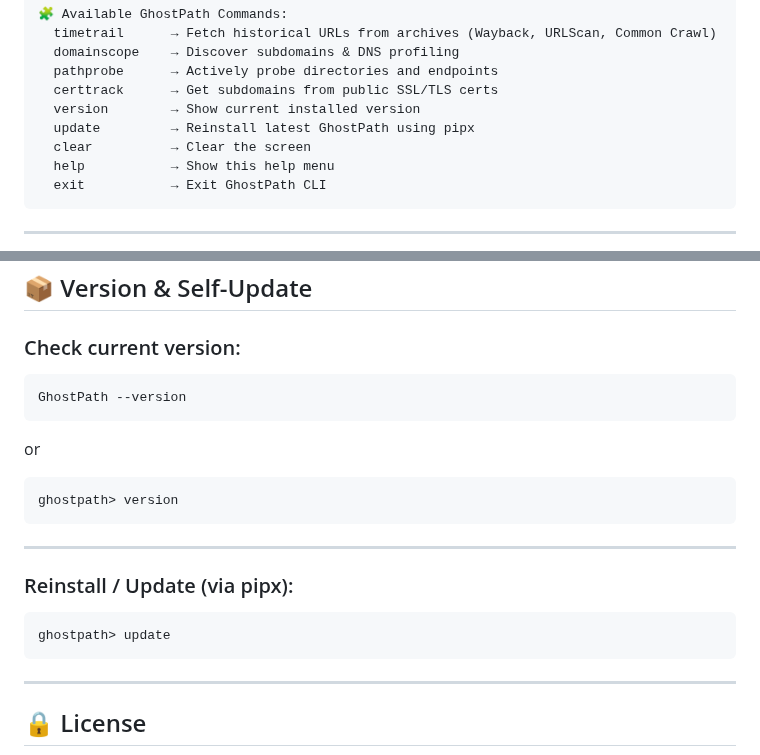
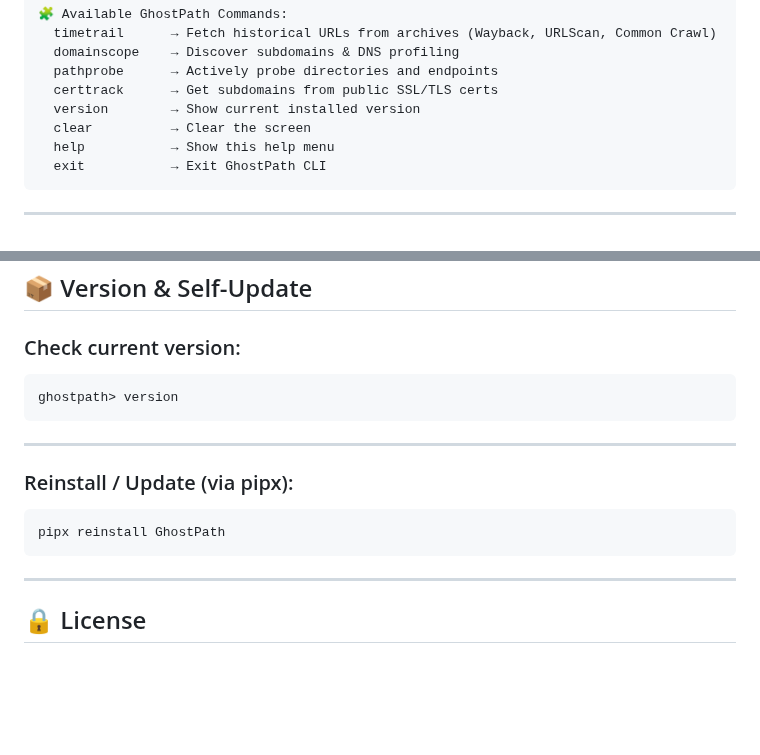
Before and after one commit to atharvbyadav/GhostPath, a Markdown page: README.md, 2 parts joined by grey strips. Rendered like a GitHub page; blank space fills up the shorter version.

````diff
--- a/README.md
+++ b/README.md
@@ -123,7 +123,6 @@ You’ll see:
   pathprobe      → Actively probe directories and endpoints
   certtrack      → Get subdomains from public SSL/TLS certs
   version        → Show current installed version
-  update         → Reinstall latest GhostPath using pipx
   clear          → Clear the screen
   help           → Show this help menu
   exit           → Exit GhostPath CLI
@@ -205,12 +204,6 @@ Just pass:
 ### Check current version:
 
 ```bash
-GhostPath --version
-```
-
-or
-
-```bash
 ghostpath> version
 ```
 
@@ -219,7 +212,7 @@ ghostpath> version
 ### Reinstall / Update (via pipx):
 
 ```bash
-ghostpath> update
+pipx reinstall GhostPath
 ```
 
 ---
````
